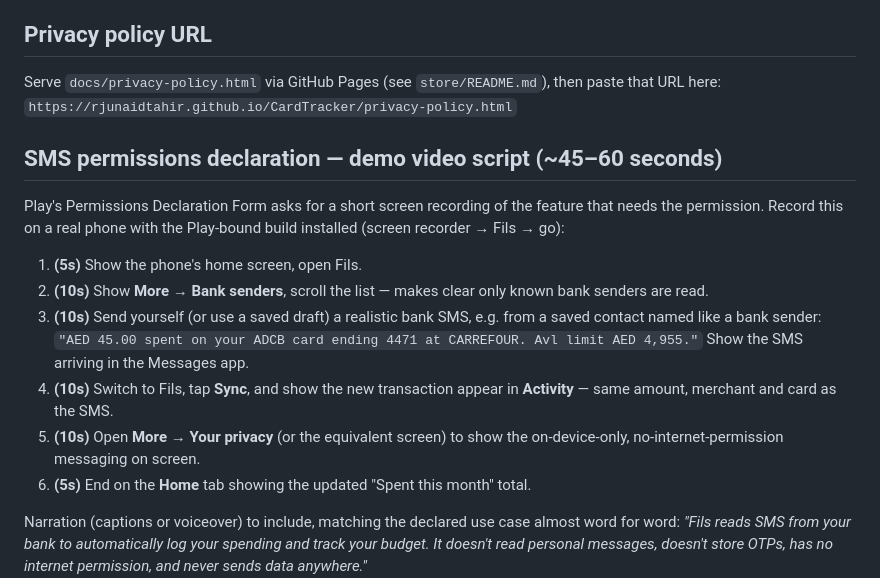
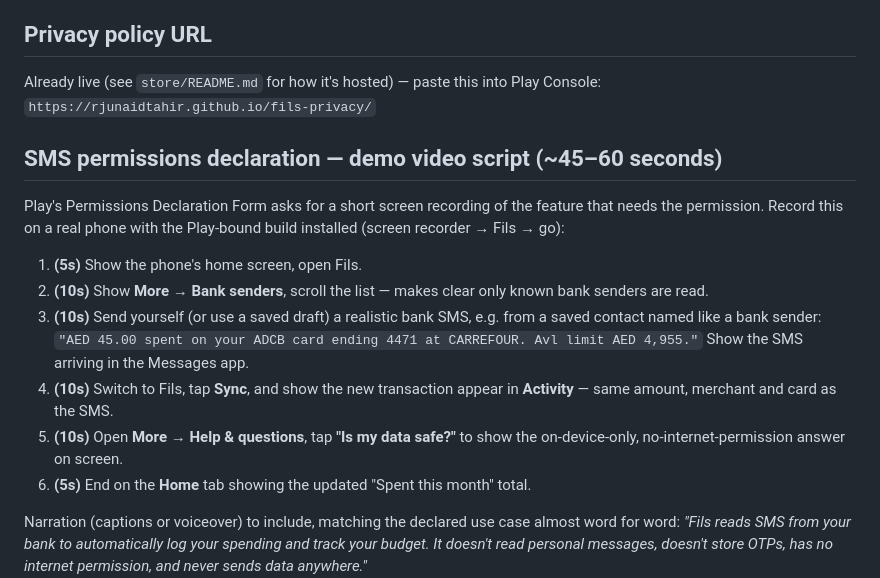
Before and after one commit to rjunaidtahir/CardTracker, a Markdown page: store/listing.md, the part around the change. Drawn GitHub-style.

Commit message:
Fix two stale bits in the demo-video script
- Step 5 named a "More -> Your privacy" screen that doesn't exist in
  the Android app; the actual no-internet-permission messaging is
  under More -> Help & questions -> "Is my data safe?" (also mirrored
  under More -> Security, but the Help entry reads more directly as an
  answer to a reviewer's privacy question).
- Privacy policy URL still pointed at the never-actually-used
  CardTracker Pages URL instead of the live rjunaidtahir.github.io/fils-privacy/ one.

Co-Authored-By: Claude Sonnet 5 <noreply@anthropic.com>
Claude-Session: https://claude.ai/code/session_01NXMkag1UFsXcBh45suaNo3

```diff
--- a/store/listing.md
+++ b/store/listing.md
@@ -66,8 +66,8 @@ Finance
 - Can users request data deletion? Yes — uninstalling the app deletes all data (nothing is kept anywhere else)
 
 ## Privacy policy URL
-Serve `docs/privacy-policy.html` via GitHub Pages (see `store/README.md`), then paste that URL here:
-`https://rjunaidtahir.github.io/CardTracker/privacy-policy.html`
+Already live (see `store/README.md` for how it's hosted) — paste this into Play Console:
+`https://rjunaidtahir.github.io/fils-privacy/`
 
 ## SMS permissions declaration — demo video script (~45–60 seconds)
 
@@ -81,8 +81,8 @@ Record this on a real phone with the Play-bound build installed (screen recorder
    SMS arriving in the Messages app.
 4. **(10s)** Switch to Fils, tap **Sync**, and show the new transaction appear in **Activity** — same amount,
    merchant and card as the SMS.
-5. **(10s)** Open **More → Your privacy** (or the equivalent screen) to show the on-device-only, no-internet-permission
-   messaging on screen.
+5. **(10s)** Open **More → Help & questions**, tap **"Is my data safe?"** to show the on-device-only,
+   no-internet-permission answer on screen.
 6. **(5s)** End on the **Home** tab showing the updated "Spent this month" total.
 
 Narration (captions or voiceover) to include, matching the declared use case almost word for word: *"Fils reads
```
